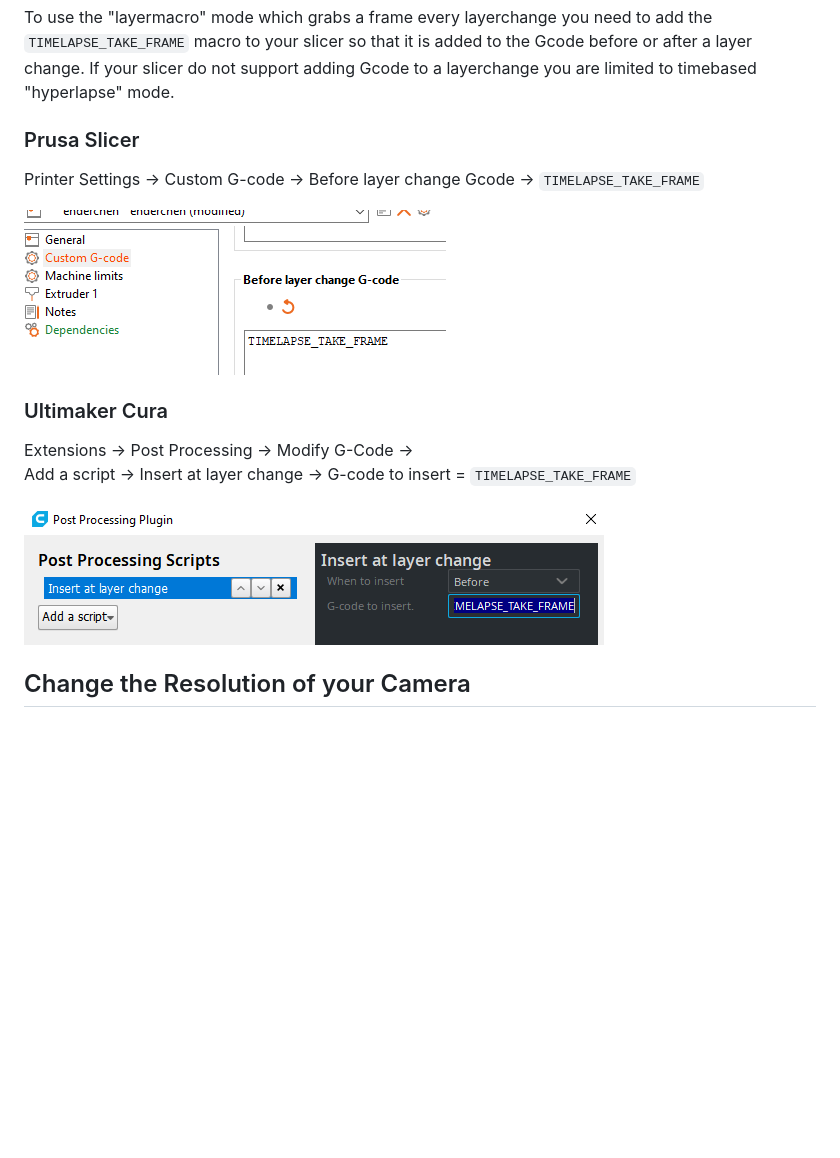
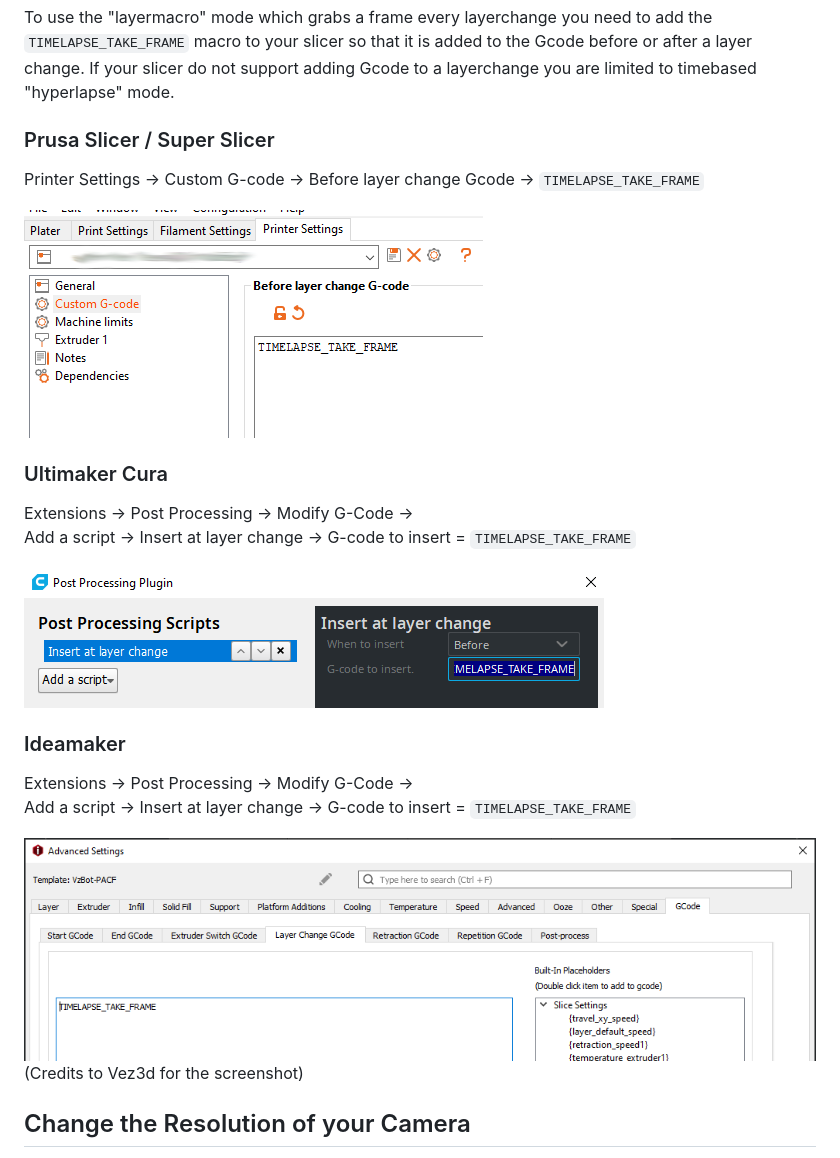
Before and after one commit to mainsail-crew/moonraker-timelapse, a Markdown page: docs/configuration.md, the part around the change. GitHub-like rendering; pictures changed too: docs/assets/img/timelapse-PS-config.png, docs/assets/img/timelapse-ideamaker-config.png (added); blank space fills up the shorter version.

Commit message:
docs: add ideamaker and improve PS asset

```diff
--- a/docs/configuration.md
+++ b/docs/configuration.md
@@ -217,7 +217,7 @@ add the ``TIMELAPSE_TAKE_FRAME`` macro to your slicer so that it is added to
 the Gcode before or after a layer change. If your slicer do not support adding
 Gcode to a layerchange you are limited to timebased "hyperlapse" mode.
 
-### Prusa Slicer
+### Prusa Slicer / Super Slicer
 Printer Settings -> Custom G-code -> Before layer change Gcode -> ``TIMELAPSE_TAKE_FRAME``
 
 ![PrusaSlicer Configuration](assets/img/timelapse-PS-config.png)
@@ -228,6 +228,15 @@ Add a script -> Insert at layer change -> G-code to insert = ``TIMELAPSE_TAKE_FR
 
 ![Cura Configuration](assets/img/timelapse-cura-config.png)
 
+
+### Ideamaker
+Extensions -> Post Processing -> Modify G-Code ->
+Add a script -> Insert at layer change -> G-code to insert = ``TIMELAPSE_TAKE_FRAME``
+
+![Cura Configuration](assets/img/timelapse-ideamaker-config.png)
+(Credits to Vez3d for the screenshot)
+
+
 ## Change the Resolution of your Camera
 You may want to change your Webcamstream to higher resolution,
 please refer to the documentation of your Image:
```
